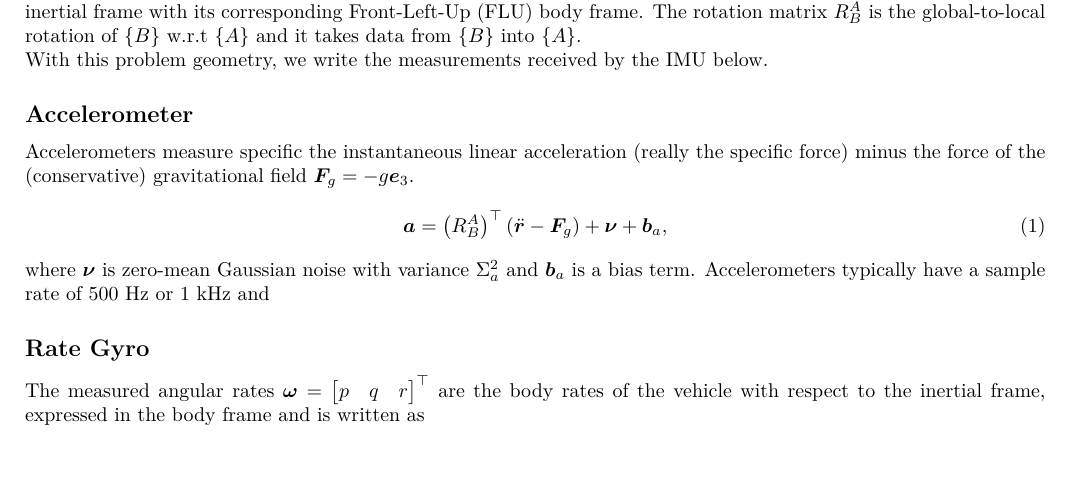
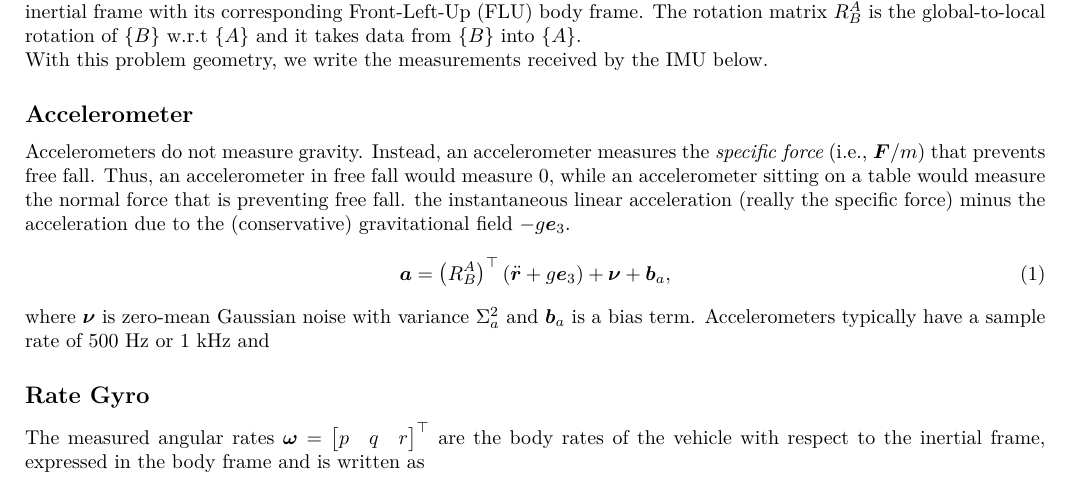
Before and after one commit to plusk01/autopilot_estimators, a LaTeX document (doc/report.tex): part of the page, cut so that both start at the same text, the shorter picture padded with empty space. Compiled offline with XeLaTeX.

Commit message:
doc update

```diff
--- a/doc/report.tex
+++ b/doc/report.tex
@@ -58,9 +58,12 @@ The rotation matrix $R^A_B$ is the global-to-local rotation of $\{B\}$ w.r.t $\{
 With this problem geometry, we write the measurements received by the IMU below.
 
 \subsection*{Accelerometer}
-Accelerometers measure specific the instantaneous linear acceleration (really the specific force) minus the force of the (conservative) gravitational field $\bm{F}_g = -g\bm{e}_3$.
+Accelerometers do not measure gravity.
+Instead, an accelerometer measures the \textit{specific force} (i.e., $\bm{F}/m$) that prevents free fall.
+Thus, an accelerometer in free fall would measure $0$, while an accelerometer sitting on a table would measure the normal force that is preventing free fall.
+the instantaneous linear acceleration (really the specific force) minus the acceleration due to the (conservative) gravitational field $-g\bm{e}_3$.
 \begin{equation}
-    \bm{a} = \left(R^A_B\right)^\top (\ddot{\bm r} - \bm{F}_g) + \bm{\nu} + \bm{b}_a,
+    \bm{a} = \left(R^A_B\right)^\top (\ddot{\bm r} + g\bm{e}_3) + \bm{\nu} + \bm{b}_a,
 \end{equation}
 where $\bm{\nu}$ is zero-mean Gaussian noise with variance $\Sigma^2_a$ and $\bm{b}_a$ is a bias term.
 Accelerometers typically have a sample rate of 500 Hz or 1 kHz and
```
Also changed, not shown: doc/report.pdf.
